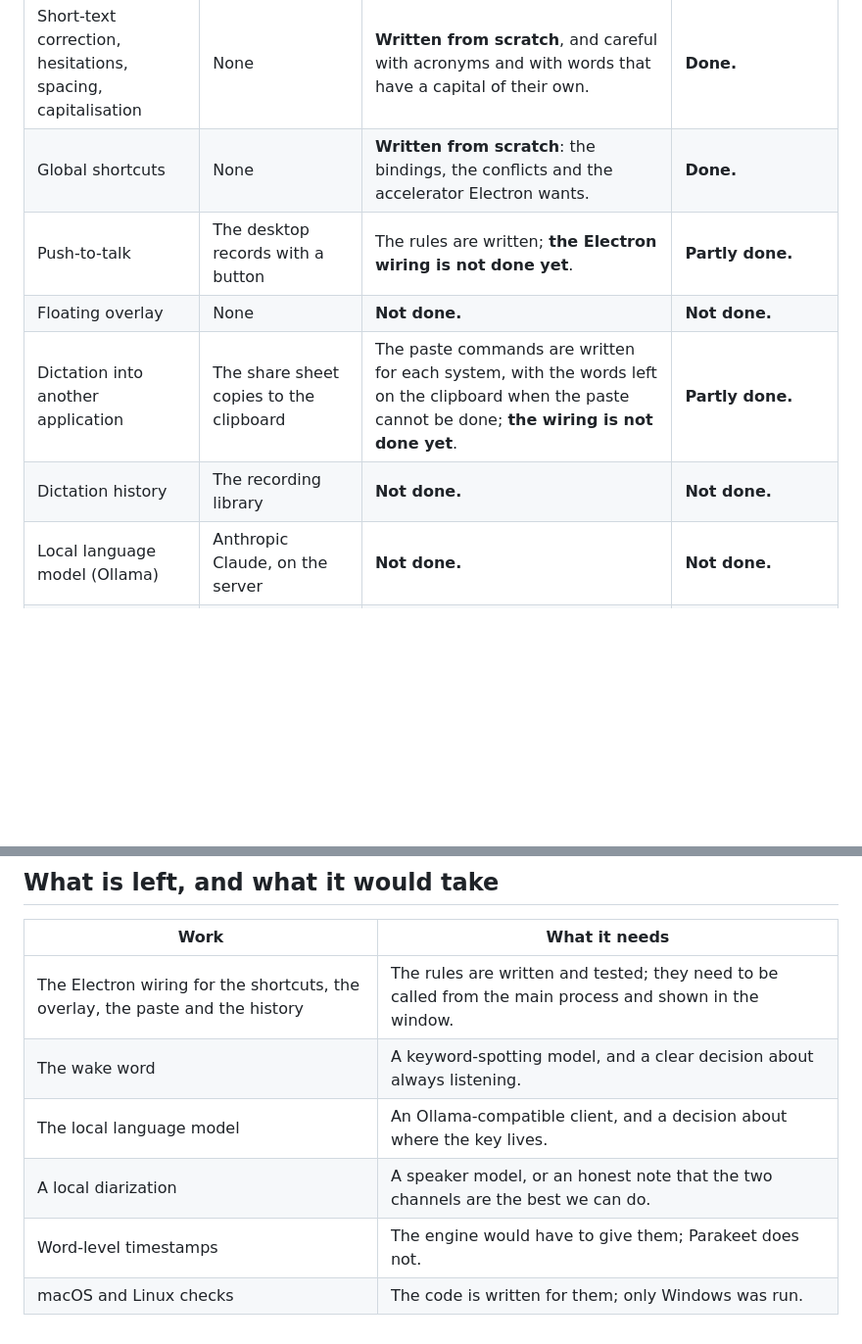
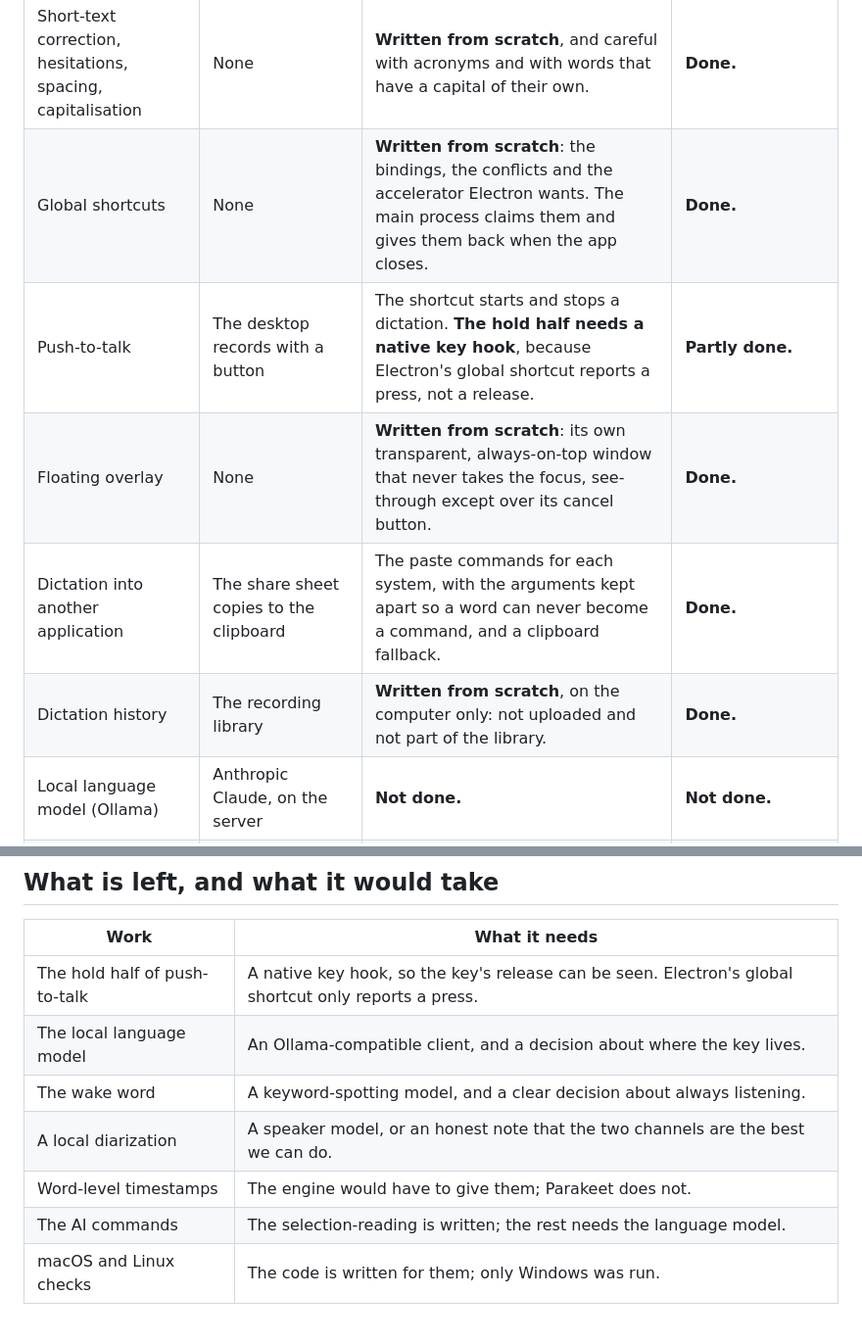
Before and after one commit to bido75/murmur, a Markdown page: docs/MURMURE_INTEGRATION.md, 2 parts joined by grey strips. Shown at 98% size. Rendered like a GitHub page; blank space fills up the shorter version.

```diff
--- a/docs/MURMURE_INTEGRATION.md
+++ b/docs/MURMURE_INTEGRATION.md
@@ -25,11 +25,11 @@ written here. `LICENSE_REVIEW.md` has the reasoning and the questions for a lawy
 | Dictionary, boosted into the model | Project vocabulary, sent to Deepgram as key terms | **Written from scratch** as a confidence-gated correction: a word the model was sure about is left alone. | **Done.** |
 | Formatting rules (exact / substring / regex) | None | **Written from scratch**, with the pattern checked before it is used and a broken one leaving the text alone. | **Done.** |
 | Short-text correction, hesitations, spacing, capitalisation | None | **Written from scratch**, and careful with acronyms and with words that have a capital of their own. | **Done.** |
-| Global shortcuts | None | **Written from scratch**: the bindings, the conflicts and the accelerator Electron wants. | **Done.** |
-| Push-to-talk | The desktop records with a button | The rules are written; **the Electron wiring is not done yet**. | **Partly done.** |
-| Floating overlay | None | **Not done.** | **Not done.** |
-| Dictation into another application | The share sheet copies to the clipboard | The paste commands are written for each system, with the words left on the clipboard when the paste cannot be done; **the wiring is not done yet**. | **Partly done.** |
-| Dictation history | The recording library | **Not done.** | **Not done.** |
+| Global shortcuts | None | **Written from scratch**: the bindings, the conflicts and the accelerator Electron wants. The main process claims them and gives them back when the app closes. | **Done.** |
+| Push-to-talk | The desktop records with a button | The shortcut starts and stops a dictation. **The hold half needs a native key hook**, because Electron's global shortcut reports a press, not a release. | **Partly done.** |
+| Floating overlay | None | **Written from scratch**: its own transparent, always-on-top window that never takes the focus, see-through except over its cancel button. | **Done.** |
+| Dictation into another application | The share sheet copies to the clipboard | The paste commands for each system, with the arguments kept apart so a word can never become a command, and a clipboard fallback. | **Done.** |
+| Dictation history | The recording library | **Written from scratch**, on the computer only: not uploaded and not part of the library. | **Done.** |
 | Local language model (Ollama) | Anthropic Claude, on the server | **Not done.** | **Not done.** |
 | Prompt templates and AI commands | Summary templates, on the server | **Not done.** | **Not done.** |
 | Wake word | None | **Not done, and deliberately so.** A wake word means listening all the time; that is the biggest privacy cost a dictation app can carry, and it is not worth it without the user asking for it. | **Deliberately not done.** |
@@ -87,9 +87,10 @@ an update. None of them would have been found by reading the code.
 
 | Work | What it needs |
 |---|---|
-| The Electron wiring for the shortcuts, the overlay, the paste and the history | The rules are written and tested; they need to be called from the main process and shown in the window. |
+| The hold half of push-to-talk | A native key hook, so the key's release can be seen. Electron's global shortcut only reports a press. |
+| The local language model | An Ollama-compatible client, and a decision about where the key lives. |
 | The wake word | A keyword-spotting model, and a clear decision about always listening. |
-| The local language model | An Ollama-compatible client, and a decision about where the key lives. |
 | A local diarization | A speaker model, or an honest note that the two channels are the best we can do. |
 | Word-level timestamps | The engine would have to give them; Parakeet does not. |
+| The AI commands | The selection-reading is written; the rest needs the language model. |
 | macOS and Linux checks | The code is written for them; only Windows was run. |
```
Also changed, not shown: docs/FEATURE_AUDIT.md (+14 -12 lines), docs/TEST_RESULTS.md (+10 -1 lines).
